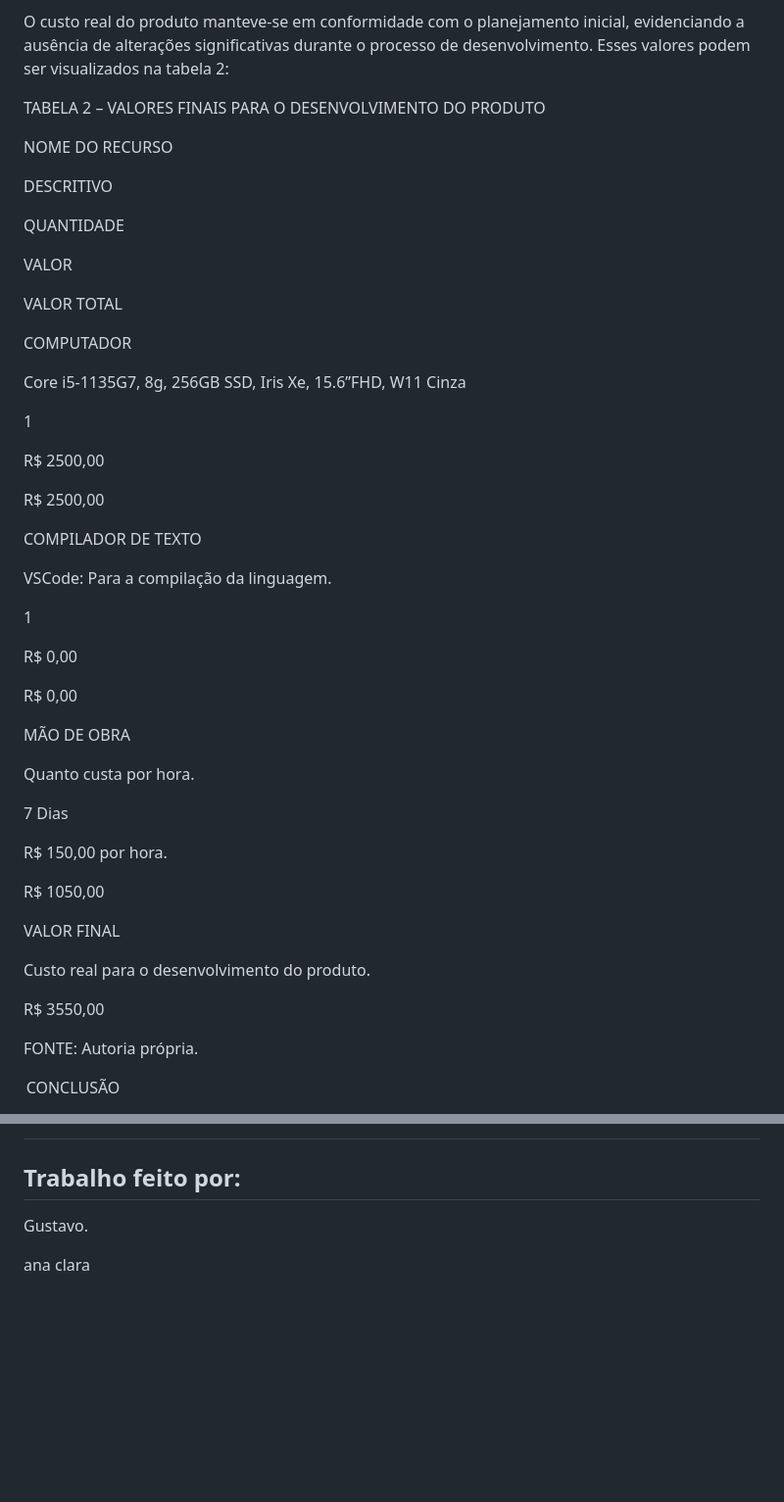
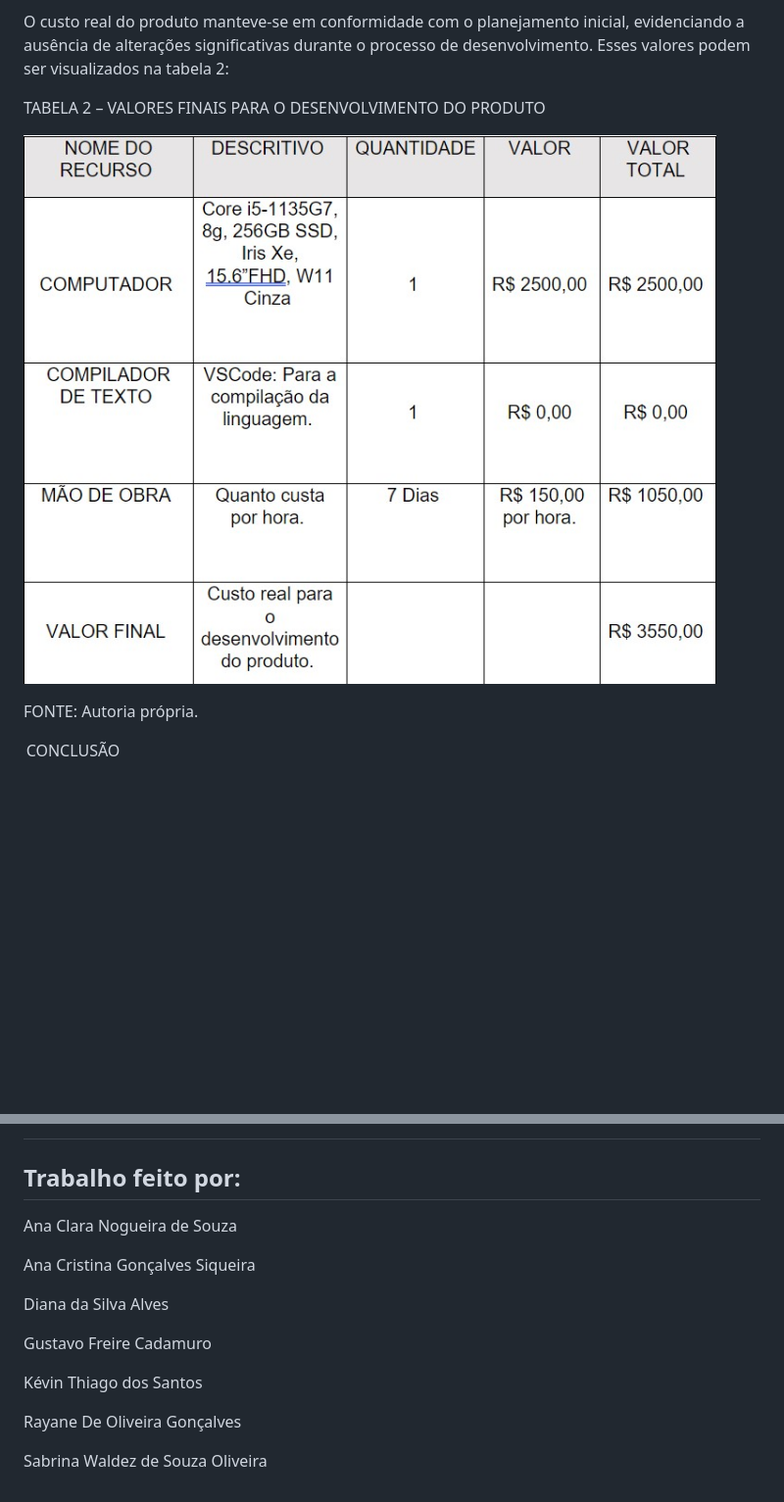
Before and after one commit to gu1334/Descarte-Eletr-nico, a Markdown page: README.md, 2 parts joined by grey strips. Shown: that part at 98% size. Drawn GitHub-style; blank space fills up the shorter version.

```diff
--- a/README.md
+++ b/README.md
@@ -162,91 +164,7 @@ O custo real do produto manteve-se em conformidade com o planejamento inicial, e
 
 TABELA 2 – VALORES FINAIS PARA O DESENVOLVIMENTO DO PRODUTO
 
-NOME DO RECURSO
-
-DESCRITIVO
-
-QUANTIDADE
-
-VALOR
-
-VALOR TOTAL
-
-
-
-
-
-COMPUTADOR
-
-Core i5-1135G7, 8g, 256GB SSD, Iris Xe, 15.6”FHD, W11 Cinza
-
-
-
-
-
-
-
-1
-
-
-
-
-
-R$ 2500,00
-
-
-
-
-
-R$ 2500,00
-
-COMPILADOR DE TEXTO
-
-VSCode: Para a compilação da linguagem.
-
-
-
-
-
-1
-
-
-
-R$ 0,00
-
-
-
-R$ 0,00
-
-MÃO DE OBRA
-
-Quanto custa por hora.
-
-
-
-7 Dias
-
-R$ 150,00 por hora.
-
-R$ 1050,00
-
-
-
-VALOR FINAL
-
-Custo real para o desenvolvimento do produto.
-
-
-
-
-
-
-
-
-
-
-
-R$ 3550,00
+![..](tabela1.jpg)
 
 FONTE: Autoria própria.
 
@@ -280,6 +198,16 @@ sites de referencia:
 
 ##
 ## Trabalho feito por:
-Gustavo.
+Ana Clara Nogueira de Souza
 
-ana clara
+Ana Cristina Gonçalves Siqueira
+
+Diana da Silva Alves
+
+Gustavo Freire Cadamuro
+
+Kévin Thiago dos Santos
+
+Rayane De Oliveira Gonçalves
+
+Sabrina Waldez de Souza Oliveira
```
Also changed, not shown: other parts of README.md (+2 -0 lines).
